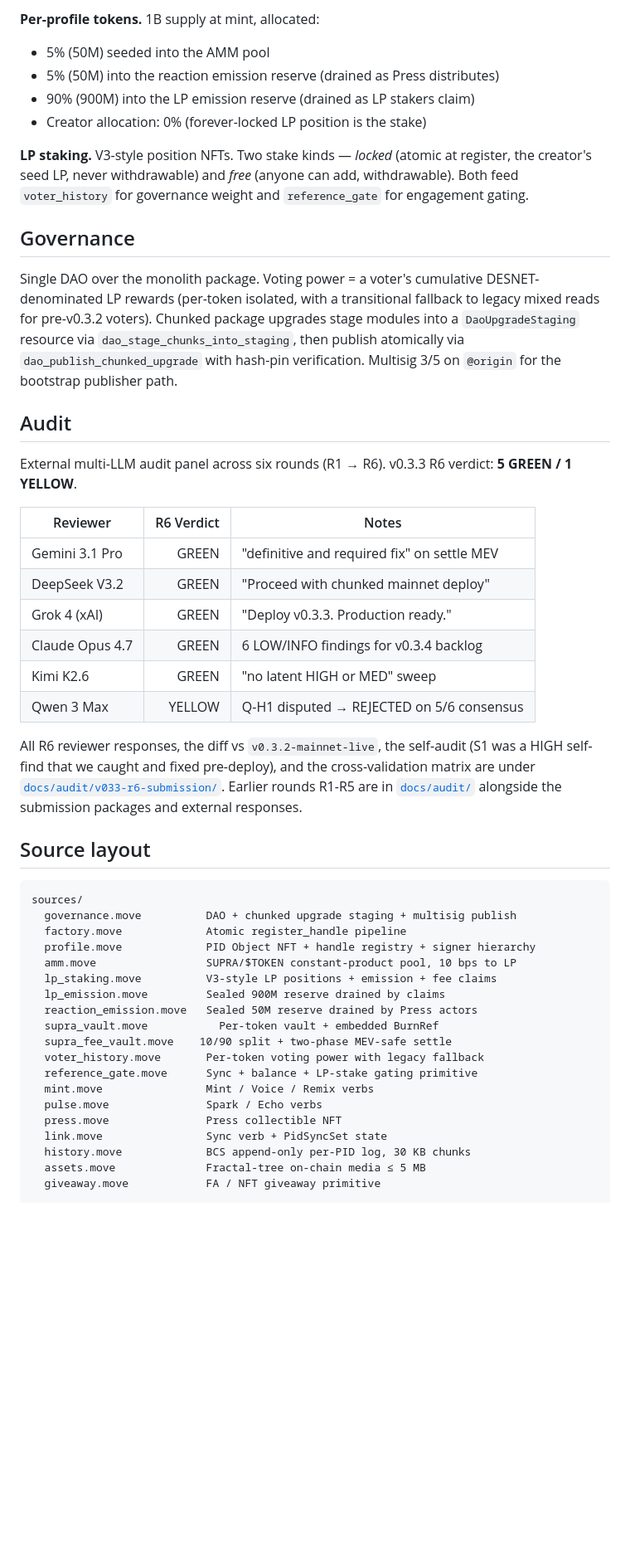
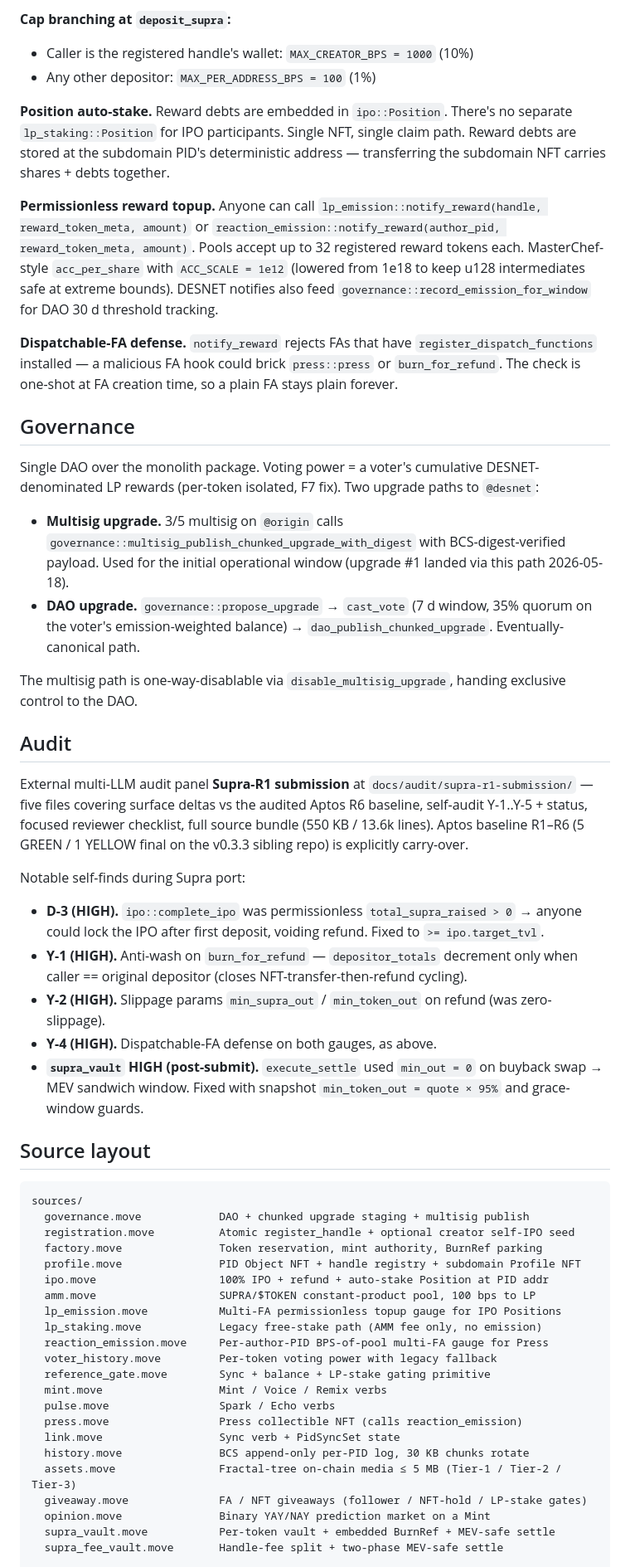
Before and after one commit to darbitex/desnet, a Markdown page: README.md, the part around one of its changes. Shown at 83% size. Rendered like a GitHub page; blank space fills up the shorter version.

````diff
--- a/README.md
+++ b/README.md
@@ -69,52 +86,58 @@ Posts can carry tags (ownerless folksonomy), tickers (factory-spawned `$X` only
 
-**Per-profile tokens.** 1B supply at mint, allocated:
-- 5% (50M) seeded into the AMM pool
-- 5% (50M) into the reaction emission reserve (drained as Press distributes)
-- 90% (900M) into the LP emission reserve (drained as LP stakers claim)
-- Creator allocation: 0% (forever-locked LP position is the stake)
+**Cap branching at `deposit_supra`:**
+- Caller is the registered handle's wallet: `MAX_CREATOR_BPS = 1000` (10%)
+- Any other depositor: `MAX_PER_ADDRESS_BPS = 100` (1%)
 
-**LP staking.** V3-style position NFTs. Two stake kinds — *locked* (atomic at register, the creator's seed LP, never withdrawable) and *free* (anyone can add, withdrawable). Both feed `voter_history` for governance weight and `reference_gate` for engagement gating.
+**Position auto-stake.** Reward debts are embedded in `ipo::Position`. There's no separate `lp_staking::Position` for IPO participants. Single NFT, single claim path. Reward debts are stored at the subdomain PID's deterministic address — transferring the subdomain NFT carries shares + debts together.
+
+**Permissionless reward topup.** Anyone can call `lp_emission::notify_reward(handle, reward_token_meta, amount)` or `reaction_emission::notify_reward(author_pid, reward_token_meta, amount)`. Pools accept up to 32 registered reward tokens each. MasterChef-style `acc_per_share` with `ACC_SCALE = 1e12` (lowered from 1e18 to keep u128 intermediates safe at extreme bounds). DESNET notifies also feed `governance::record_emission_for_window` for DAO 30 d threshold tracking.
+
+**Dispatchable-FA defense.** `notify_reward` rejects FAs that have `register_dispatch_functions` installed — a malicious FA hook could brick `press::press` or `burn_for_refund`. The check is one-shot at FA creation time, so a plain FA stays plain forever.
 
 ## Governance
 
-Single DAO over the monolith package. Voting power = a voter's cumulative DESNET-denominated LP rewards (per-token isolated, with a transitional fallback to legacy mixed reads for pre-v0.3.2 voters). Chunked package upgrades stage modules into a `DaoUpgradeStaging` resource via `dao_stage_chunks_into_staging`, then publish atomically via `dao_publish_chunked_upgrade` with hash-pin verification. Multisig 3/5 on `@origin` for the bootstrap publisher path.
+Single DAO over the monolith package. Voting power = a voter's cumulative DESNET-denominated LP rewards (per-token isolated, F7 fix). Two upgrade paths to `@desnet`:
+
+- **Multisig upgrade.** 3/5 multisig on `@origin` calls `governance::multisig_publish_chunked_upgrade_with_digest` with BCS-digest-verified payload. Used for the initial operational window (upgrade #1 landed via this path 2026-05-18).
+- **DAO upgrade.** `governance::propose_upgrade` → `cast_vote` (7 d window, 35% quorum on the voter's emission-weighted balance) → `dao_publish_chunked_upgrade`. Eventually-canonical path.
+
+The multisig path is one-way-disablable via `disable_multisig_upgrade`, handing exclusive control to the DAO.
 
 ## Audit
 
-External multi-LLM audit panel across six rounds (R1 → R6). v0.3.3 R6 verdict: **5 GREEN / 1 YELLOW**.
+External multi-LLM audit panel **Supra-R1 submission** at `docs/audit/supra-r1-submission/` — five files covering surface deltas vs the audited Aptos R6 baseline, self-audit Y-1..Y-5 + status, focused reviewer checklist, full source bundle (550 KB / 13.6k lines). Aptos baseline R1–R6 (5 GREEN / 1 YELLOW final on the v0.3.3 sibling repo) is explicitly carry-over.
 
-| Reviewer       | R6 Verdict | Notes                                         |
-|----------------|-----------:|-----------------------------------------------|
-| Gemini 3.1 Pro | GREEN      | "definitive and required fix" on settle MEV   |
-| DeepSeek V3.2  | GREEN      | "Proceed with chunked mainnet deploy"         |
-| Grok 4 (xAI)   | GREEN      | "Deploy v0.3.3. Production ready."            |
-| Claude Opus 4.7| GREEN      | 6 LOW/INFO findings for v0.3.4 backlog        |
-| Kimi K2.6      | GREEN      | "no latent HIGH or MED" sweep                 |
-| Qwen 3 Max     | YELLOW     | Q-H1 disputed → REJECTED on 5/6 consensus     |
-
-All R6 reviewer responses, the diff vs `v0.3.2-mainnet-live`, the self-audit (S1 was a HIGH self-find that we caught and fixed pre-deploy), and the cross-validation matrix are under [`docs/audit/v033-r6-submission/`](docs/audit/v033-r6-submission/). Earlier rounds R1-R5 are in [`docs/audit/`](docs/audit/) alongside the submission packages and external responses.
+Notable self-finds during Supra port:
+- **D-3 (HIGH).** `ipo::complete_ipo` was permissionless `total_supra_raised > 0` → anyone could lock the IPO after first deposit, voiding refund. Fixed to `>= ipo.target_tvl`.
+- **Y-1 (HIGH).** Anti-wash on `burn_for_refund` — `depositor_totals` decrement only when caller == original depositor (closes NFT-transfer-then-refund cycling).
+- **Y-2 (HIGH).** Slippage params `min_supra_out` / `min_token_out` on refund (was zero-slippage).
+- **Y-4 (HIGH).** Dispatchable-FA defense on both gauges, as above.
+- **`supra_vault` HIGH (post-submit).** `execute_settle` used `min_out = 0` on buyback swap → MEV sandwich window. Fixed with snapshot `min_token_out = quote × 95%` and grace-window guards.
 
 ## Source layout
 
 ```
 sources/
-  governance.move          DAO + chunked upgrade staging + multisig publish
-  factory.move             Atomic register_handle pipeline
-  profile.move             PID Object NFT + handle registry + signer hierarchy
-  amm.move                 SUPRA/$TOKEN constant-product pool, 10 bps to LP
-  lp_staking.move          V3-style LP positions + emission + fee claims
-  lp_emission.move         Sealed 900M reserve drained by claims
-  reaction_emission.move   Sealed 50M reserve drained by Press actors
-  supra_vault.move           Per-token vault + embedded BurnRef
-  supra_fee_vault.move    10/90 split + two-phase MEV-safe settle
-  voter_history.move       Per-token voting power with legacy fallback
-  reference_gate.move      Sync + balance + LP-stake gating primitive
-  mint.move                Mint / Voice / Remix verbs
-  pulse.move               Spark / Echo verbs
-  press.move               Press collectible NFT
-  link.move                Sync verb + PidSyncSet state
-  history.move             BCS append-only per-PID log, 30 KB chunks
-  assets.move              Fractal-tree on-chain media ≤ 5 MB
-  giveaway.move            FA / NFT giveaway primitive
+  governance.move            DAO + chunked upgrade staging + multisig publish
+  registration.move          Atomic register_handle + optional creator self-IPO seed
+  factory.move               Token reservation, mint authority, BurnRef parking
+  profile.move               PID Object NFT + handle registry + subdomain Profile NFT
+  ipo.move                   100% IPO + refund + auto-stake Position at PID addr
+  amm.move                   SUPRA/$TOKEN constant-product pool, 100 bps to LP
+  lp_emission.move           Multi-FA permissionless topup gauge for IPO Positions
+  lp_staking.move            Legacy free-stake path (AMM fee only, no emission)
+  reaction_emission.move     Per-author-PID BPS-of-pool multi-FA gauge for Press
+  voter_history.move         Per-token voting power with legacy fallback
+  reference_gate.move        Sync + balance + LP-stake gating primitive
+  mint.move                  Mint / Voice / Remix verbs
+  pulse.move                 Spark / Echo verbs
+  press.move                 Press collectible NFT (calls reaction_emission)
+  link.move                  Sync verb + PidSyncSet state
+  history.move               BCS append-only per-PID log, 30 KB chunks rotate
+  assets.move                Fractal-tree on-chain media ≤ 5 MB (Tier-1 / Tier-2 / Tier-3)
+  giveaway.move              FA / NFT giveaways (follower / NFT-hold / LP-stake gates)
+  opinion.move               Binary YAY/NAY prediction market on a Mint
+  supra_vault.move           Per-token vault + embedded BurnRef + MEV-safe settle
+  supra_fee_vault.move       Handle-fee split + two-phase MEV-safe settle
 
 tests/
````
Also changed, not shown: other parts of README.md (+87 -66 lines).
